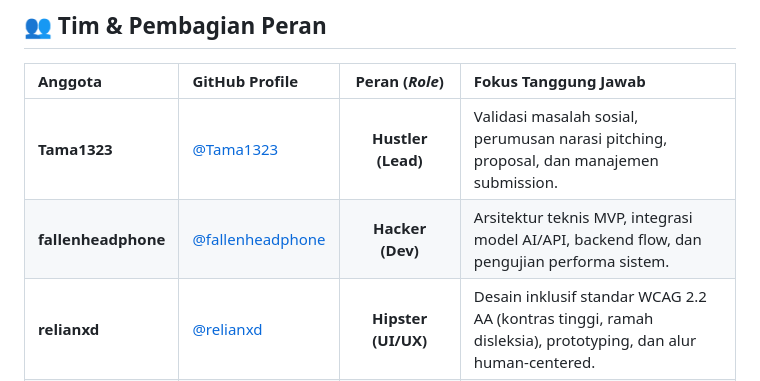
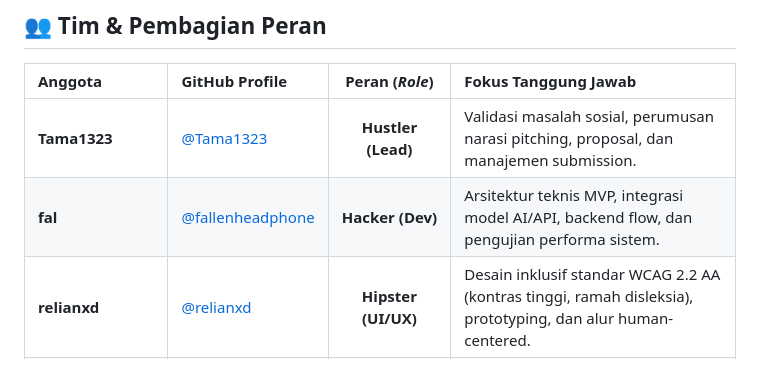
Before and after one commit to Tama1323/Hekathon, a Markdown page: README.md, the part around the change. Drawn GitHub-style.

Commit message:
docs: perbarui nama anggota tim menjadi fal pada README.md

```diff
--- a/README.md
+++ b/README.md
@@ -59,7 +59,7 @@ Kompetisi ini berfokus pada pengembangan solusi digital inovatif berbasis **Web
 | Anggota | GitHub Profile | Peran (*Role*) | Fokus Tanggung Jawab |
 | :--- | :--- | :---: | :--- |
 | **Tama1323** | [@Tama1323](https://github.com/Tama1323) | **Hustler (Lead)** | Validasi masalah sosial, perumusan narasi pitching, proposal, dan manajemen submission. |
-| **fallenheadphone** | [@fallenheadphone](https://github.com/fallenheadphone) | **Hacker (Dev)** | Arsitektur teknis MVP, integrasi model AI/API, backend flow, dan pengujian performa sistem. |
+| **fal** | [@fallenheadphone](https://github.com/fallenheadphone) | **Hacker (Dev)** | Arsitektur teknis MVP, integrasi model AI/API, backend flow, dan pengujian performa sistem. |
 | **relianxd** | [@relianxd](https://github.com/relianxd) | **Hipster (UI/UX)** | Desain inklusif standar WCAG 2.2 AA (kontras tinggi, ramah disleksia), prototyping, dan alur human-centered. |
 | **fundamantalist** | [@fundamantalist](https://github.com/fundamantalist) | **AI & Data Specialist / QA** | Riset dataset kesehatan inklusif, validasi akurasi model AI, pengujian sistem (QA), dan penyusunan dokumentasi teknis. |
 
```
